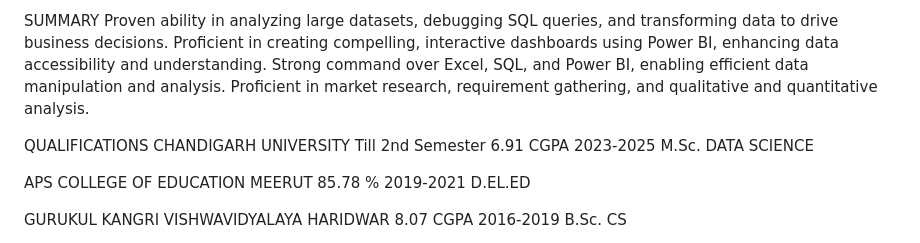
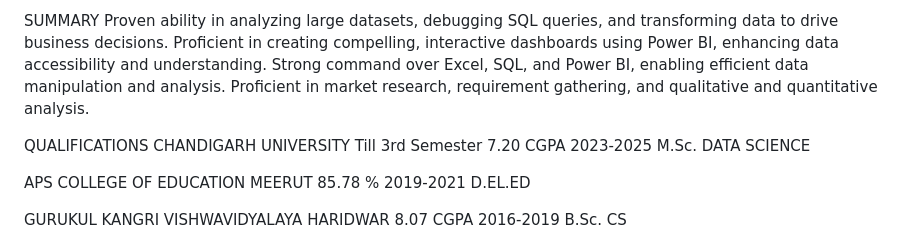
Before and after one commit to nikhil251309/nikhil251309.github.io, a Markdown page: README.md, the part around the change. GitHub-like rendering.

```diff
--- a/README.md
+++ b/README.md
@@ -11,7 +11,7 @@ MR. NIKHIL SHARMA
  quantitative analysis.
 
  QUALIFICATIONS
- CHANDIGARH UNIVERSITY Till 2nd Semester 6.91 CGPA 2023-2025 M.Sc. DATA SCIENCE
+ CHANDIGARH UNIVERSITY Till 3rd Semester 7.20 CGPA 2023-2025 M.Sc. DATA SCIENCE
 
  APS COLLEGE OF EDUCATION MEERUT 85.78 % 2019-2021 D.EL.ED
 
```
